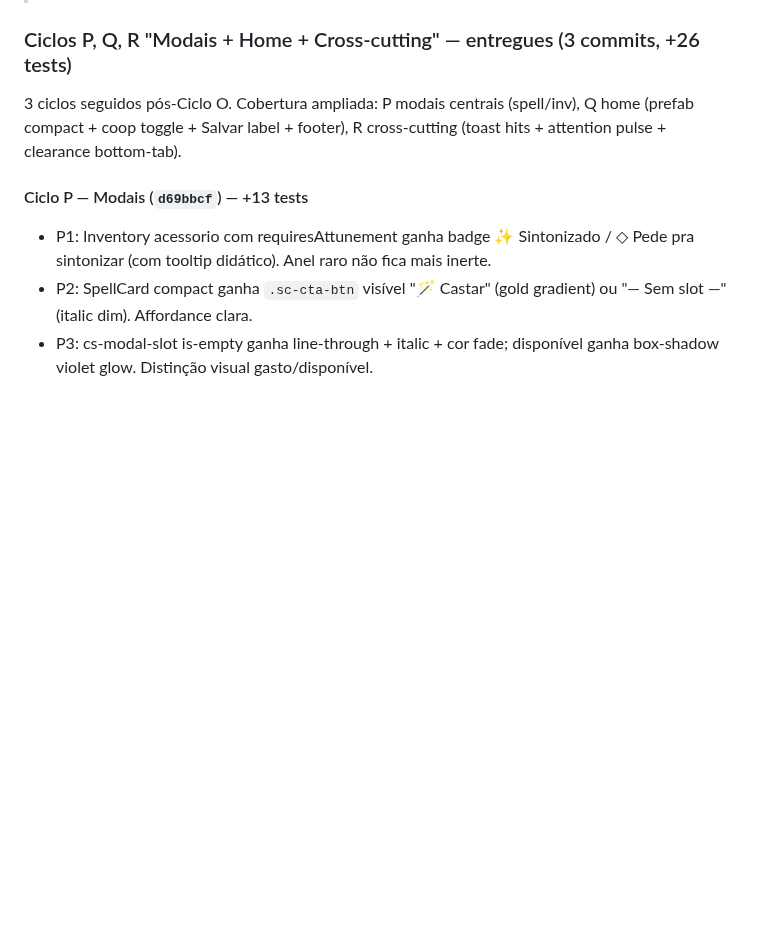
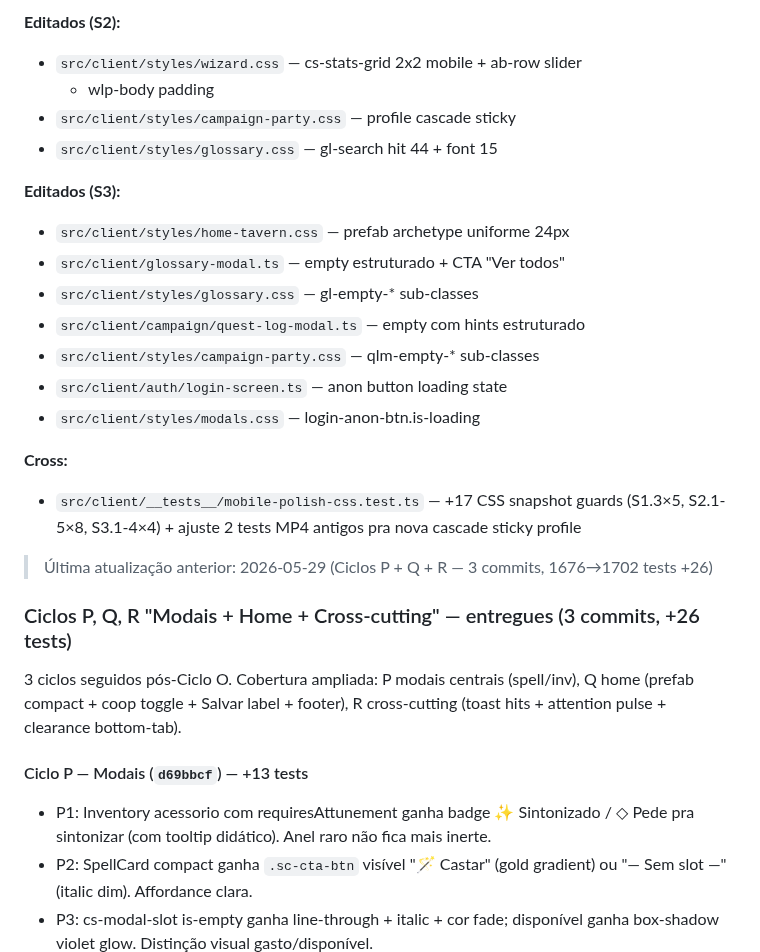
Before and after one commit to salvatori-wq/JSgame, a Markdown page: CLAUDE.md, the part around one of its changes. GitHub-like rendering; blank space fills up the shorter version.

```diff
--- a/CLAUDE.md
+++ b/CLAUDE.md
@@ -86,3 +156,24 @@ git log --oneline | head -10
+**Editados (S2):**
+- `src/client/styles/wizard.css` — cs-stats-grid 2x2 mobile + ab-row slider
+  + wlp-body padding
+- `src/client/styles/campaign-party.css` — profile cascade sticky
+- `src/client/styles/glossary.css` — gl-search hit 44 + font 15
+
+**Editados (S3):**
+- `src/client/styles/home-tavern.css` — prefab archetype uniforme 24px
+- `src/client/glossary-modal.ts` — empty estruturado + CTA "Ver todos"
+- `src/client/styles/glossary.css` — gl-empty-* sub-classes
+- `src/client/campaign/quest-log-modal.ts` — empty com hints estruturado
+- `src/client/styles/campaign-party.css` — qlm-empty-* sub-classes
+- `src/client/auth/login-screen.ts` — anon button loading state
+- `src/client/styles/modals.css` — login-anon-btn.is-loading
+
+**Cross:**
+- `src/client/__tests__/mobile-polish-css.test.ts` — +17 CSS snapshot guards
+  (S1.3×5, S2.1-5×8, S3.1-4×4) + ajuste 2 tests MP4 antigos pra nova
+  cascade sticky profile
+
+> Última atualização anterior: 2026-05-29 (Ciclos P + Q + R — 3 commits, 1676→1702 tests +26)
 
 ### Ciclos P, Q, R "Modais + Home + Cross-cutting" — entregues (3 commits, +26 tests)
 
```
Also changed, not shown: other parts of CLAUDE.md (+71 -1 lines), HANDOFF_2026-05-29_ciclo-S-wizard-tutorials-sticky-empty-done.md (added, +166 -0 lines).
